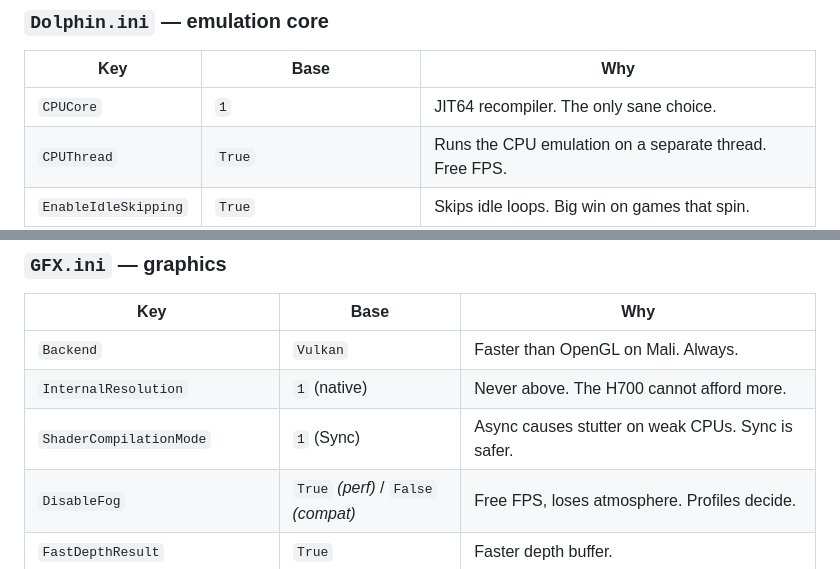
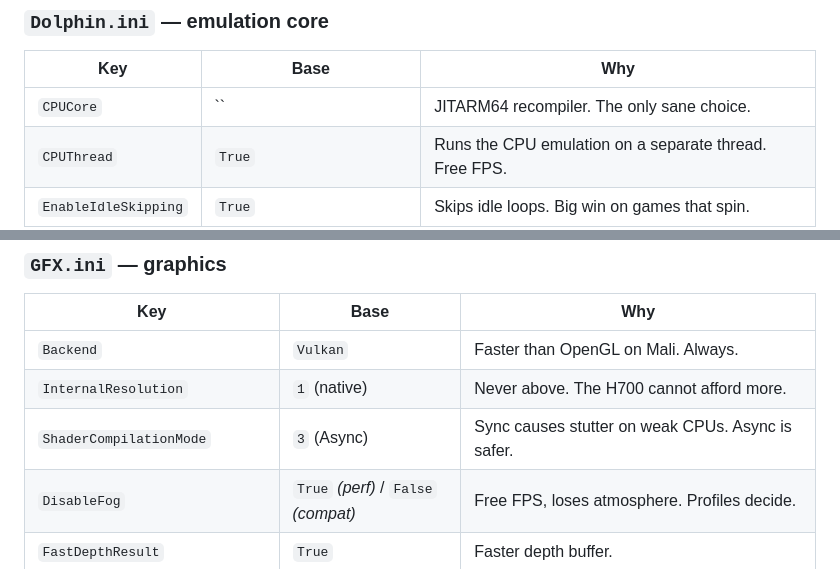
Before and after one commit to SilverCrow2323/Dolphin-Core-for-MuOS, a Markdown page: README.md, 2 parts joined by grey strips. Drawn GitHub-style.

```diff
--- a/README.md
+++ b/README.md
@@ -72,7 +72,7 @@ These are the settings our profiles settle on. Every edition ships with them; th
 
 | Key | Base | Why |
 |---|---|---|
-| `CPUCore` | `1` | JIT64 recompiler. The only sane choice. |
+| `CPUCore` | `` | JITARM64 recompiler. The only sane choice. |
 | `CPUThread` | `True` | Runs the CPU emulation on a separate thread. Free FPS. |
 | `EnableIdleSkipping` | `True` | Skips idle loops. Big win on games that spin. |
 | `SyncGPU` | `False` *(perf)* / `True` *(compat)* | Off = faster, on = accurate. Profiles decide. |
@@ -88,7 +88,7 @@ These are the settings our profiles settle on. Every edition ships with them; th
 |---|---|---|
 | `Backend` | `Vulkan` | Faster than OpenGL on Mali. Always. |
 | `InternalResolution` | `1` (native) | Never above. The H700 cannot afford more. |
-| `ShaderCompilationMode` | `1` (Sync) | Async causes stutter on weak CPUs. Sync is safer. |
+| `ShaderCompilationMode` | `3` (Async) | Sync causes stutter on weak CPUs. Async is safer. |
 | `DisableFog` | `True` *(perf)* / `False` *(compat)* | Free FPS, loses atmosphere. Profiles decide. |
 | `FastDepthResult` | `True` | Faster depth buffer. |
 | `EFBToTextureEnable` | `True` | Renders EFB to texture, not RAM. Saves VRAM. |
```
